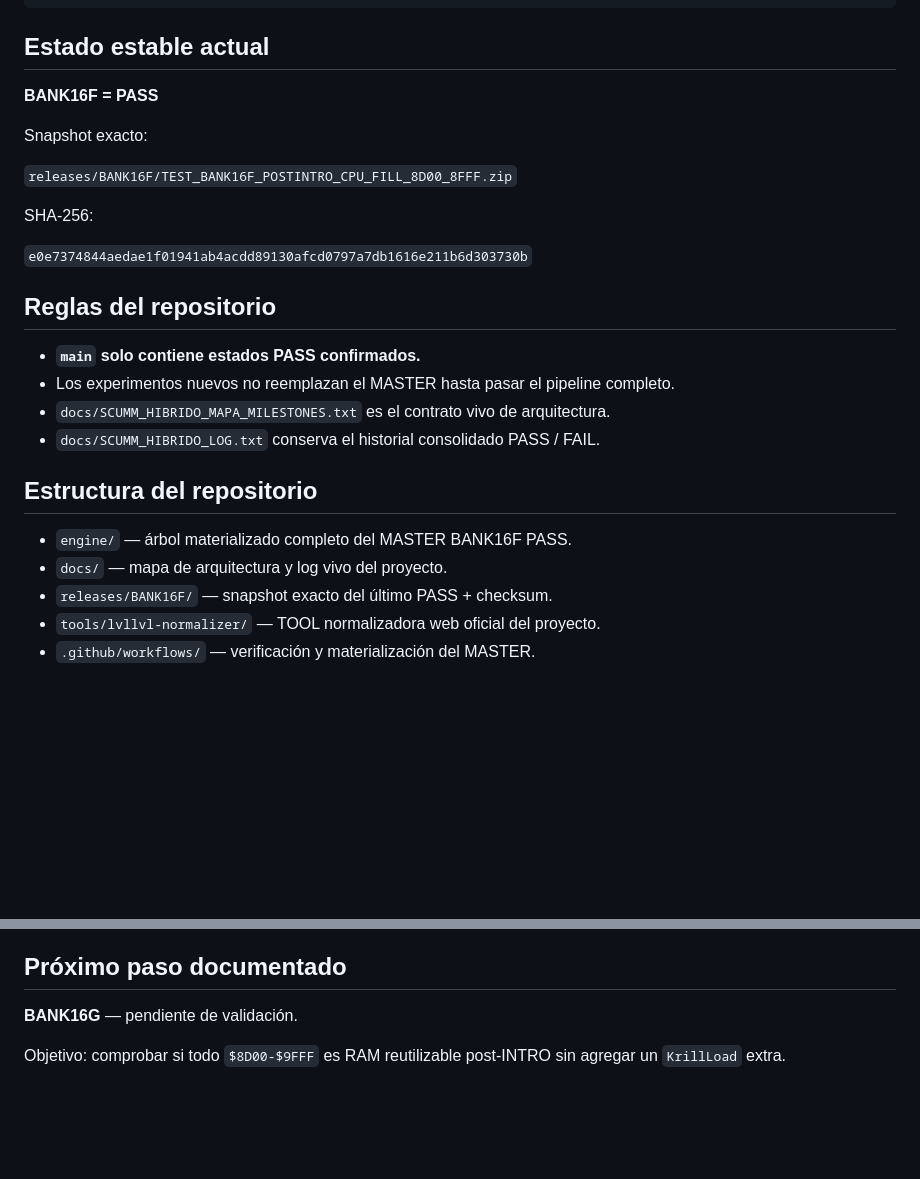
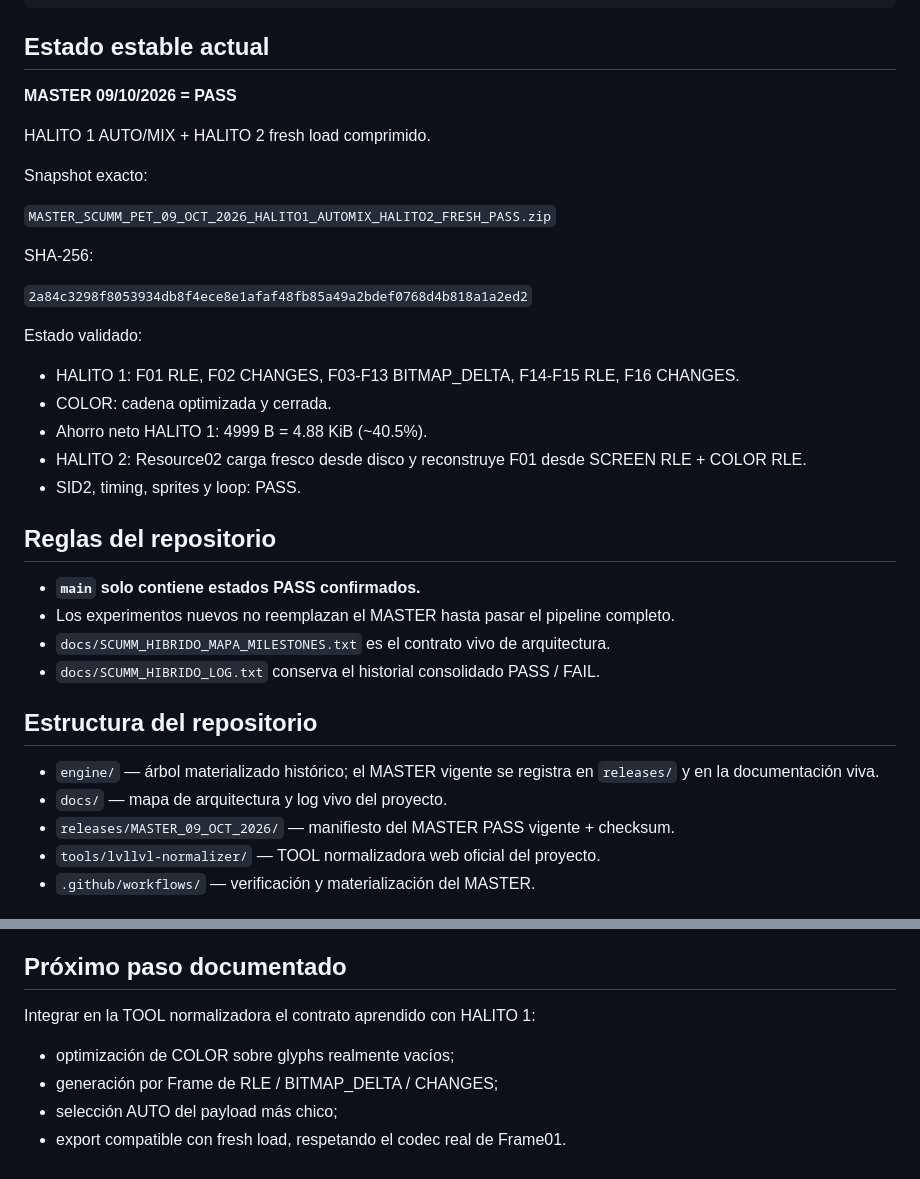
Before and after one commit to serigrafiamdp-web/SCUMM-PET-C64, a Markdown page: README.md, 2 parts joined by grey strips. Rendered like a GitHub page; blank space fills up the shorter version.

Commit message:
master: promote HALITO1 AUTO/MIX + HALITO2 fresh PASS

```diff
--- a/README.md
+++ b/README.md
@@ -51,15 +51,25 @@ INTRO CARGA (4F LEMMINGS)
 
 ## Estado estable actual
 
-**BANK16F = PASS**
+**MASTER 09/10/2026 = PASS**
+
+HALITO 1 AUTO/MIX + HALITO 2 fresh load comprimido.
 
 Snapshot exacto:
 
-`releases/BANK16F/TEST_BANK16F_POSTINTRO_CPU_FILL_8D00_8FFF.zip`
+`MASTER_SCUMM_PET_09_OCT_2026_HALITO1_AUTOMIX_HALITO2_FRESH_PASS.zip`
 
 SHA-256:
 
-`e0e7374844aedae1f01941ab4acdd89130afcd0797a7db1616e211b6d303730b`
+`2a84c3298f8053934db8f4ece8e1afaf48fb85a49a2bdef0768d4b818a1a2ed2`
+
+Estado validado:
+
+- HALITO 1: F01 RLE, F02 CHANGES, F03-F13 BITMAP_DELTA, F14-F15 RLE, F16 CHANGES.
+- COLOR: cadena optimizada y cerrada.
+- Ahorro neto HALITO 1: 4999 B = 4.88 KiB (~40.5%).
+- HALITO 2: Resource02 carga fresco desde disco y reconstruye F01 desde SCREEN RLE + COLOR RLE.
+- SID2, timing, sprites y loop: PASS.
 
 ## Reglas del repositorio
 
@@ -70,9 +80,9 @@ SHA-256:
 
 ## Estructura del repositorio
 
-- `engine/` — árbol materializado completo del MASTER BANK16F PASS.
+- `engine/` — árbol materializado histórico; el MASTER vigente se registra en `releases/` y en la documentación viva.
 - `docs/` — mapa de arquitectura y log vivo del proyecto.
-- `releases/BANK16F/` — snapshot exacto del último PASS + checksum.
+- `releases/MASTER_09_OCT_2026/` — manifiesto del MASTER PASS vigente + checksum.
 - `tools/lvllvl-normalizer/` — TOOL normalizadora web oficial del proyecto.
 - `.github/workflows/` — verificación y materialización del MASTER.
 
@@ -92,6 +102,9 @@ Perfil vigente:
 
 ## Próximo paso documentado
 
-**BANK16G** — pendiente de validación.
+Integrar en la TOOL normalizadora el contrato aprendido con HALITO 1:
 
-Objetivo: comprobar si todo `$8D00-$9FFF` es RAM reutilizable post-INTRO sin agregar un `KrillLoad` extra.
+- optimización de COLOR sobre glyphs realmente vacíos;
+- generación por Frame de RLE / BITMAP_DELTA / CHANGES;
+- selección AUTO del payload más chico;
+- export compatible con fresh load, respetando el codec real de Frame01.
```
